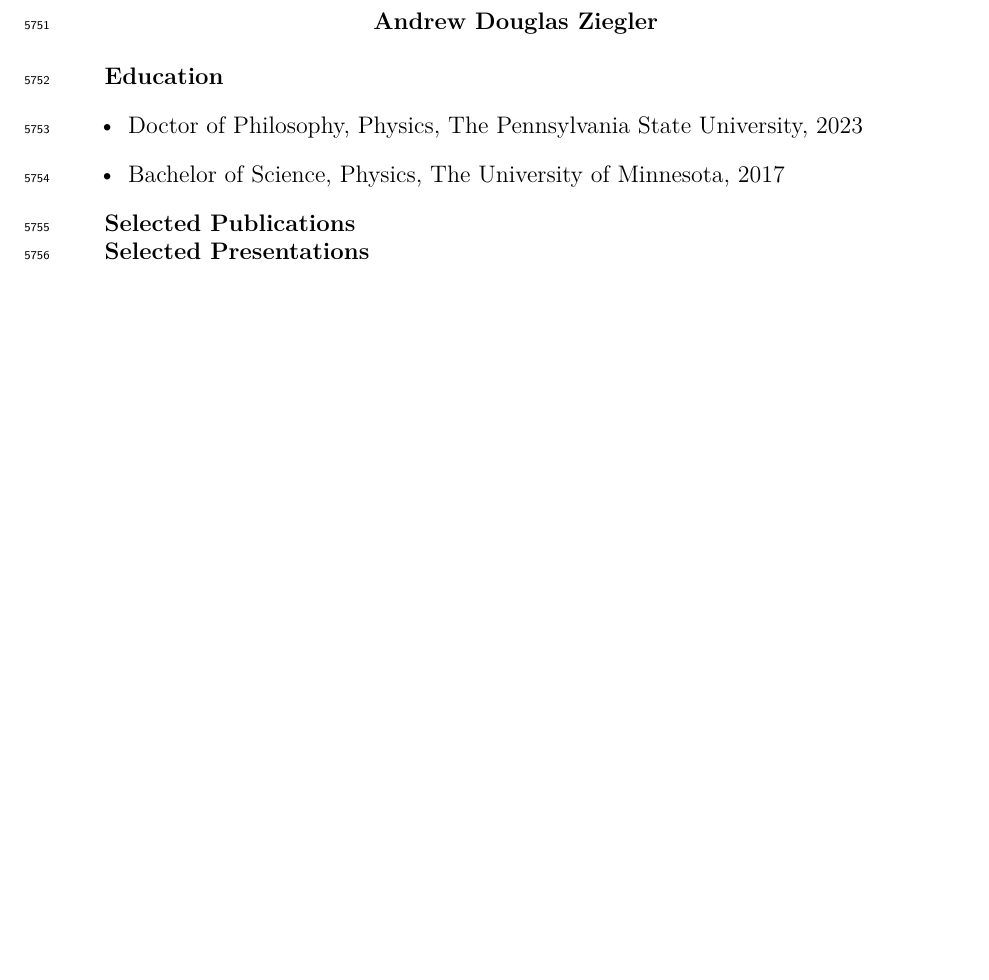
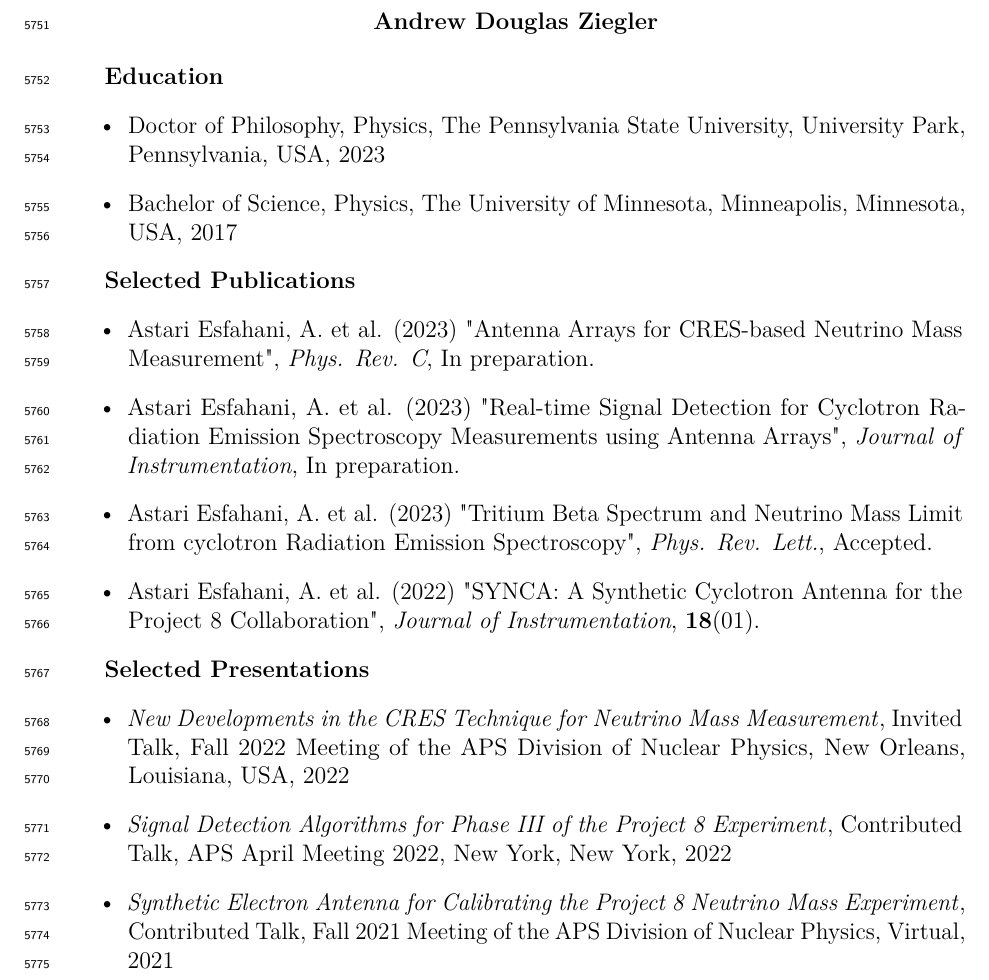
Before and after one commit to zieglerad/madlad, a LaTeX thesis (AndrewZiegler-Dissertation.tex, which reads SupplementaryMaterial/Vita.tex): part of page 263 of 263, cut so that both start at the same text, the shorter picture padded with empty space. Compiled offline with pdfLaTeX.

Commit message:
added more info to vita

```diff
--- a/SupplementaryMaterial/Vita.tex
+++ b/SupplementaryMaterial/Vita.tex
@@ -2,10 +2,21 @@
 
 \textbf{Education}
 \begin{itemize}
-    \item Doctor of Philosophy, Physics, The Pennsylvania State University, 2023
-    \item Bachelor of Science, Physics, The University of Minnesota, 2017
+    \item Doctor of Philosophy, Physics, The Pennsylvania State University, University Park, Pennsylvania, USA, 2023
+    \item Bachelor of Science, Physics, The University of Minnesota, Minneapolis, Minnesota, USA, 2017
 \end{itemize}
 
 \textbf{Selected Publications}
+\begin{itemize}
+    \item Astari Esfahani, A. et al. (2023) "Antenna Arrays for CRES-based Neutrino Mass Measurement", \emph{Phys. Rev. C}, In preparation.
+    \item Astari Esfahani, A. et al. (2023) "Real-time Signal Detection for Cyclotron Radiation Emission Spectroscopy Measurements using Antenna Arrays", \emph{Journal of Instrumentation}, In preparation.
+    \item Astari Esfahani, A. et al. (2023) "Tritium Beta Spectrum and Neutrino Mass Limit from cyclotron Radiation Emission Spectroscopy", \emph{Phys. Rev. Lett.}, Accepted.
+    \item Astari Esfahani, A. et al. (2022) "SYNCA: A Synthetic Cyclotron Antenna for the Project 8 Collaboration", \emph{Journal of Instrumentation}, \textbf{18}(01).
+\end{itemize}
 
 \textbf{Selected Presentations}
+\begin{itemize}
+    \item \emph{New Developments in the CRES Technique for Neutrino Mass Measurement}, Invited Talk, Fall 2022 Meeting of the APS Division of Nuclear Physics, New Orleans, Louisiana, USA, 2022
+    \item \emph{Signal Detection Algorithms for Phase III of the Project 8 Experiment}, Contributed Talk, APS April Meeting 2022, New York, New York, 2022
+    \item \emph{Synthetic Electron Antenna for Calibrating the Project 8 Neutrino Mass Experiment}, Contributed Talk, Fall 2021 Meeting of the APS Division of Nuclear Physics, Virtual, 2021
+\end{itemize}
```
